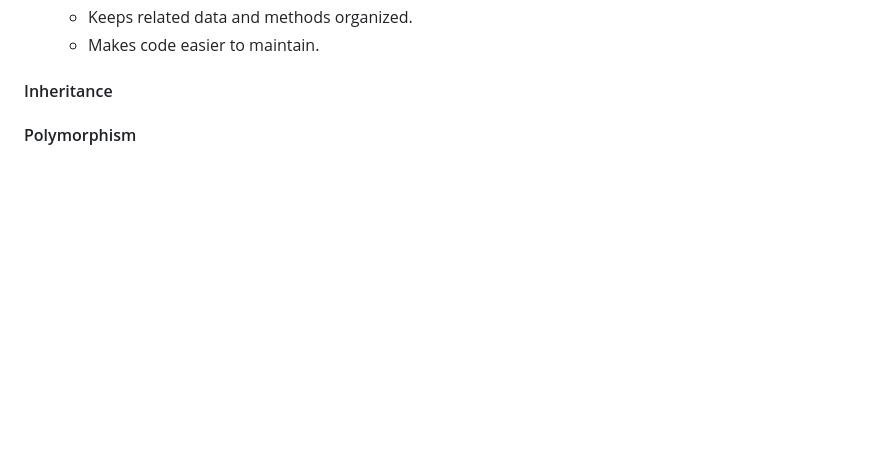
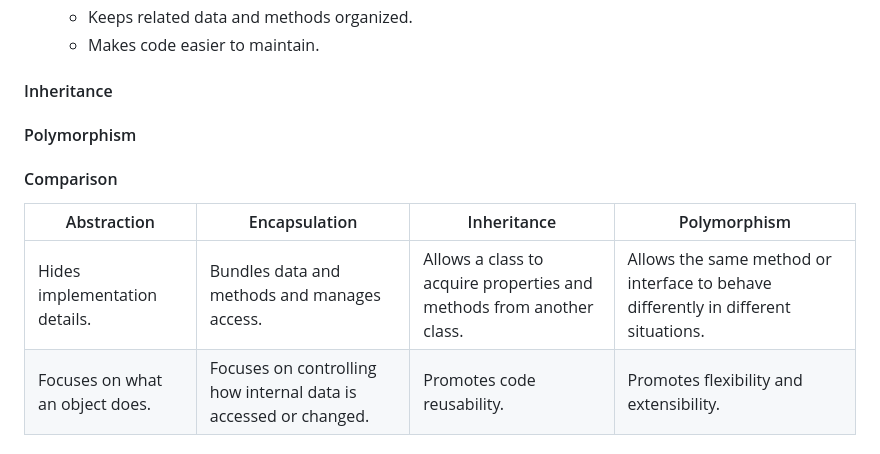
Before and after one commit to udemyFDE/fast-api, a Markdown page: python/oop.md, the part around the change. GitHub-like rendering; blank space fills up the shorter version.

Commit message:
python practice

```diff
--- a/python/oop.md
+++ b/python/oop.md
@@ -233,3 +233,11 @@ class Enemy:
 
 
 #### Polymorphism
+
+
+#### Comparison
+
+| Abstraction | Encapsulation | Inheritance | Polymorphism |
+|---|---|---|---|
+| Hides implementation details. | Bundles data and methods and manages access. | Allows a class to acquire properties and methods from another class. | Allows the same method or interface to behave differently in different situations. |
+| Focuses on what an object does. | Focuses on controlling how internal data is accessed or changed. | Promotes code reusability. | Promotes flexibility and extensibility. |
```
